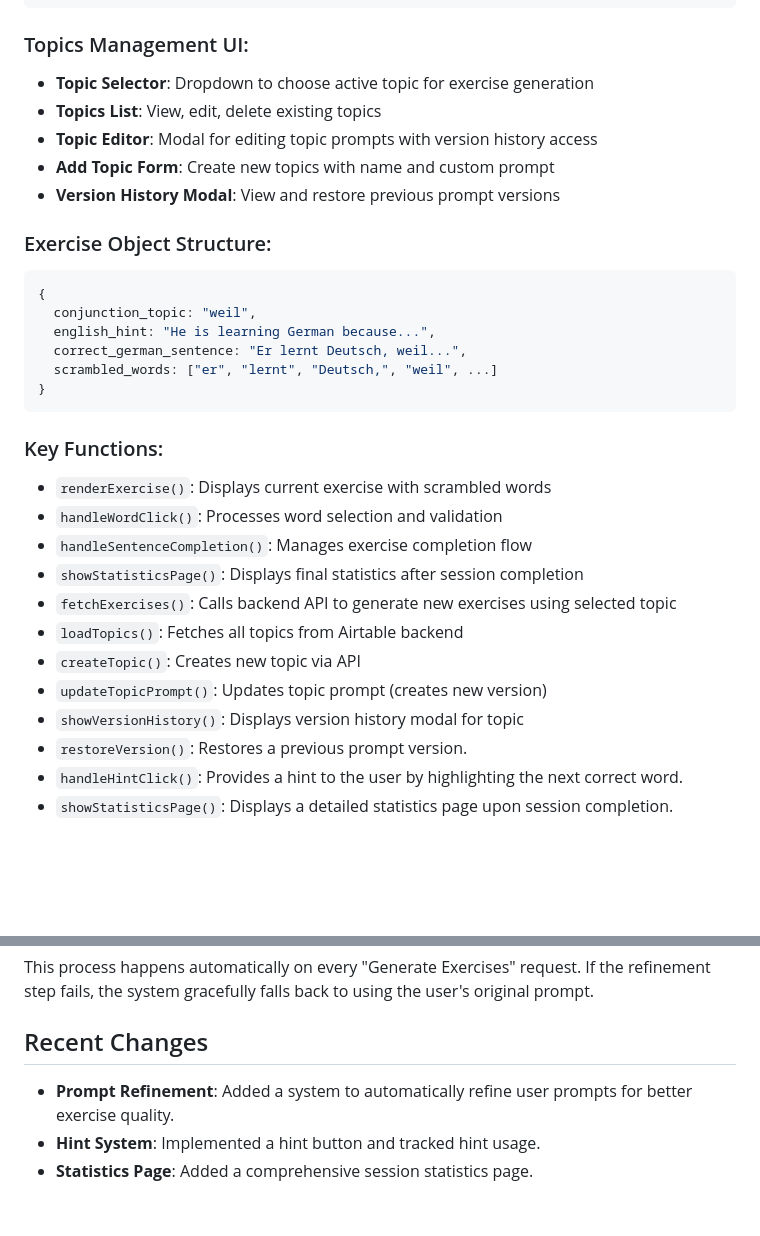
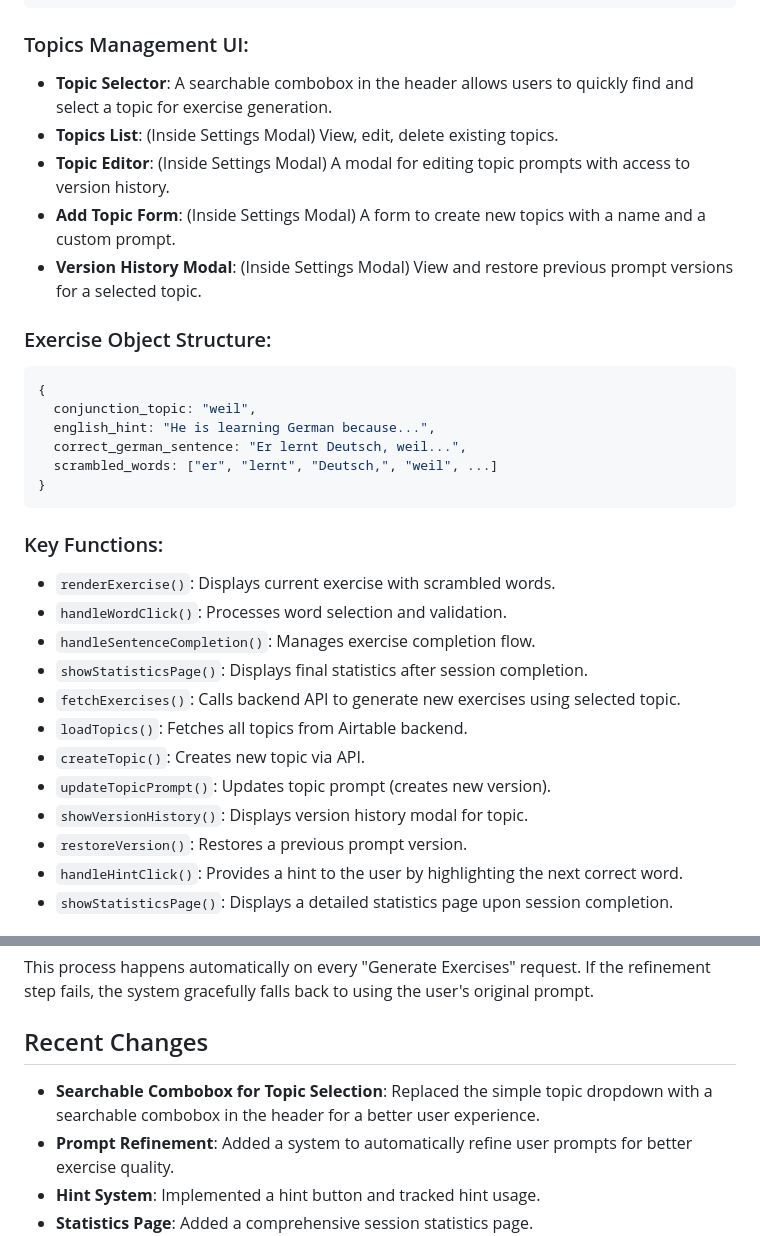
Before and after one commit to korjavin/jules-babbel, a Markdown page: agent.md, 2 parts joined by grey strips. Rendered like a GitHub page; blank space fills up the shorter version.

````diff
--- a/agent.md
+++ b/agent.md
@@ -105,11 +105,11 @@ state = {
 ```
 
 ### Topics Management UI:
-- **Topic Selector**: Dropdown to choose active topic for exercise generation
-- **Topics List**: View, edit, delete existing topics
-- **Topic Editor**: Modal for editing topic prompts with version history access
-- **Add Topic Form**: Create new topics with name and custom prompt
-- **Version History Modal**: View and restore previous prompt versions
+- **Topic Selector**: A searchable combobox in the header allows users to quickly find and select a topic for exercise generation.
+- **Topics List**: (Inside Settings Modal) View, edit, delete existing topics.
+- **Topic Editor**: (Inside Settings Modal) A modal for editing topic prompts with access to version history.
+- **Add Topic Form**: (Inside Settings Modal) A form to create new topics with a name and a custom prompt.
+- **Version History Modal**: (Inside Settings Modal) View and restore previous prompt versions for a selected topic.
 
 ### Exercise Object Structure:
 ```javascript
@@ -122,15 +122,15 @@ state = {
 ```
 
 ### Key Functions:
-- `renderExercise()`: Displays current exercise with scrambled words
-- `handleWordClick()`: Processes word selection and validation
-- `handleSentenceCompletion()`: Manages exercise completion flow
-- `showStatisticsPage()`: Displays final statistics after session completion
-- `fetchExercises()`: Calls backend API to generate new exercises using selected topic
-- `loadTopics()`: Fetches all topics from Airtable backend
-- `createTopic()`: Creates new topic via API
-- `updateTopicPrompt()`: Updates topic prompt (creates new version)
-- `showVersionHistory()`: Displays version history modal for topic
+- `renderExercise()`: Displays current exercise with scrambled words.
+- `handleWordClick()`: Processes word selection and validation.
+- `handleSentenceCompletion()`: Manages exercise completion flow.
+- `showStatisticsPage()`: Displays final statistics after session completion.
+- `fetchExercises()`: Calls backend API to generate new exercises using selected topic.
+- `loadTopics()`: Fetches all topics from Airtable backend.
+- `createTopic()`: Creates new topic via API.
+- `updateTopicPrompt()`: Updates topic prompt (creates new version).
+- `showVersionHistory()`: Displays version history modal for topic.
 - `restoreVersion()`: Restores a previous prompt version.
 - `handleHintClick()`: Provides a hint to the user by highlighting the next correct word.
 - `showStatisticsPage()`: Displays a detailed statistics page upon session completion.
@@ -151,6 +151,7 @@ The core of the application's exercise generation is the `refinePrompt` function
 This process happens automatically on every "Generate Exercises" request. If the refinement step fails, the system gracefully falls back to using the user's original prompt.
 
 ## Recent Changes
+- **Searchable Combobox for Topic Selection**: Replaced the simple topic dropdown with a searchable combobox in the header for a better user experience.
 - **Prompt Refinement**: Added a system to automatically refine user prompts for better exercise quality.
 - **Hint System**: Implemented a hint button and tracked hint usage.
 - **Statistics Page**: Added a comprehensive session statistics page.
````
Also changed, not shown: README.md (+25 -24 lines), prompt.flow.md (added, +103 -0 lines).
